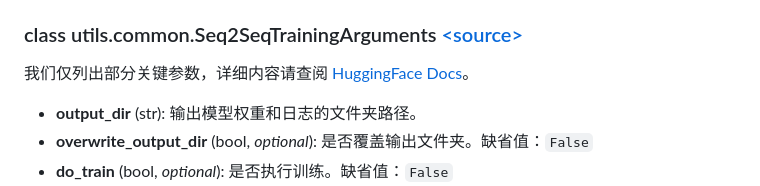
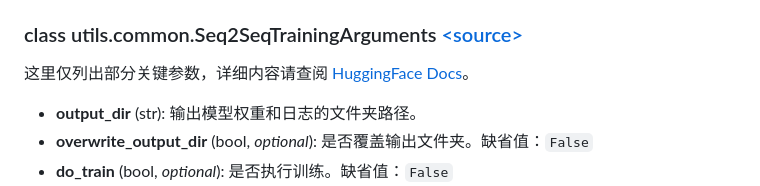
Before and after one commit to WangRongsheng/MedQA-ChatGLM, a Markdown page: docs/参数详解.md, the part around one of its changes. GitHub-like rendering.

```diff
--- a/docs/参数详解.md
+++ b/docs/参数详解.md
@@ -51,7 +51,7 @@ python src/finetune.py
 
 ### class utils.common.Seq2SeqTrainingArguments [\<source\>](https://github.com/huggingface/transformers/blob/v4.28.1/src/transformers/training_args_seq2seq.py#L30)
 
-我们仅列出部分关键参数，详细内容请查阅 [HuggingFace Docs](https://huggingface.co/docs/transformers/main_classes/trainer#transformers.Seq2SeqTrainingArguments)。
+这里仅列出部分关键参数，详细内容请查阅 [HuggingFace Docs](https://huggingface.co/docs/transformers/main_classes/trainer#transformers.Seq2SeqTrainingArguments)。
 
 - **output_dir** (str): 输出模型权重和日志的文件夹路径。
 - **overwrite_output_dir** (bool, *optional*): 是否覆盖输出文件夹。缺省值：`False`
```
Also changed, not shown: other parts of docs/参数详解.md (+3 -3 lines).
